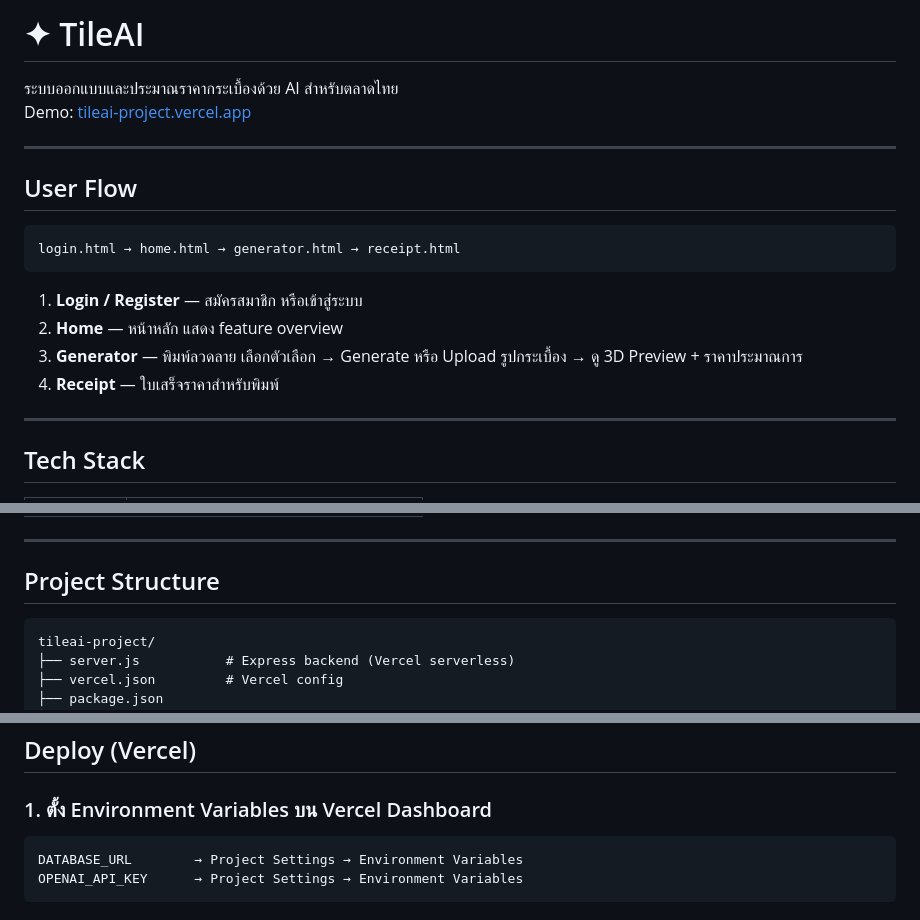
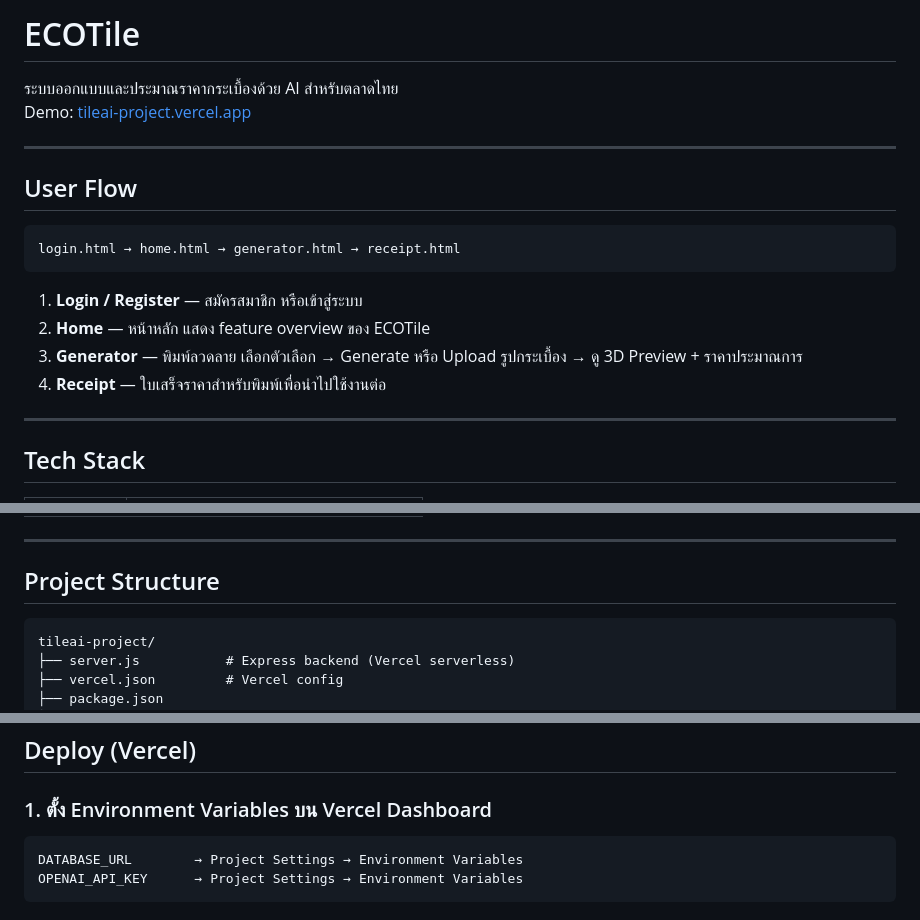
Before and after one commit to CarToon890/tileai-project, a Markdown page: README.MD, 3 parts joined by grey strips. GitHub-like rendering.

Commit message:
docs: update README with ECOTile name and remove emojis

````diff
--- a/README.MD
+++ b/README.MD
@@ -1,4 +1,4 @@
-# ✦ TileAI
+# ECOTile
 
 ระบบออกแบบและประมาณราคากระเบื้องด้วย AI สำหรับตลาดไทย
 Demo: [tileai-project.vercel.app](https://tileai-project.vercel.app)
@@ -7,14 +7,14 @@ Demo: [tileai-project.vercel.app](https://tileai-project.vercel.app)
 
 ## User Flow
 
-```
+```text
 login.html → home.html → generator.html → receipt.html
 ```
 
 1. **Login / Register** — สมัครสมาชิก หรือเข้าสู่ระบบ
-2. **Home** — หน้าหลัก แสดง feature overview
+2. **Home** — หน้าหลัก แสดง feature overview ของ ECOTile
 3. **Generator** — พิมพ์ลวดลาย เลือกตัวเลือก → Generate หรือ Upload รูปกระเบื้อง → ดู 3D Preview + ราคาประมาณการ
-4. **Receipt** — ใบเสร็จราคาสำหรับพิมพ์
+4. **Receipt** — ใบเสร็จราคาสำหรับพิมพ์เพื่อนำไปใช้งานต่อ
 
 ---
 
@@ -33,7 +33,7 @@ login.html → home.html → generator.html → receipt.html
 
 ## Project Structure
 
-```
+```text
 tileai-project/
 ├── server.js           # Express backend (Vercel serverless)
 ├── vercel.json         # Vercel config
@@ -80,7 +80,7 @@ node server.js
 
 ### 1. ตั้ง Environment Variables บน Vercel Dashboard
 
-```
+```text
 DATABASE_URL        → Project Settings → Environment Variables
 OPENAI_API_KEY      → Project Settings → Environment Variables
 ```
````
Also changed, not shown: other parts of README.MD (+1 -1 lines).
